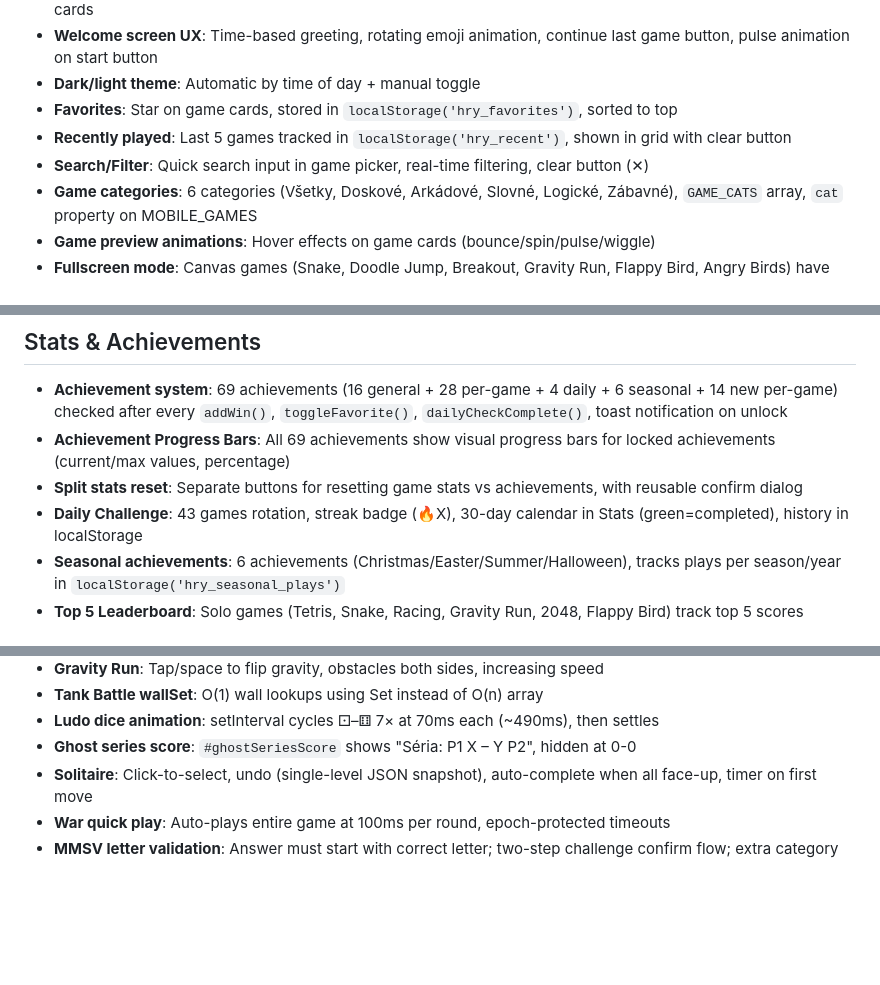
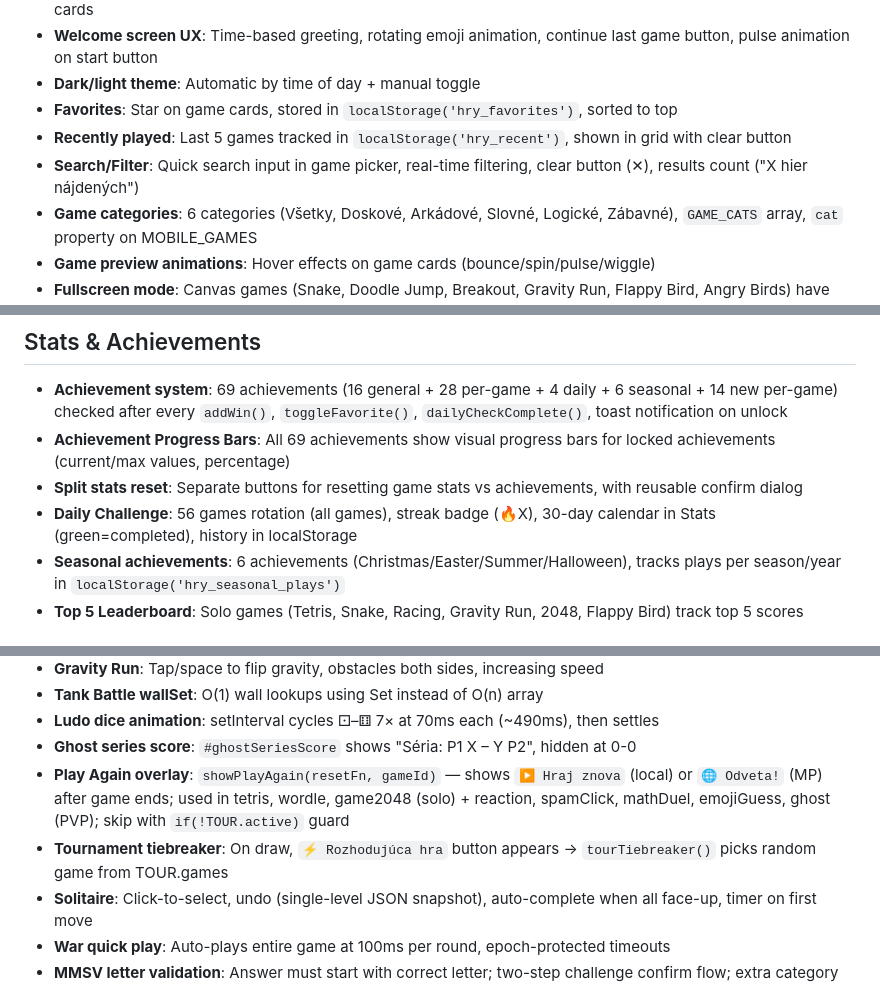
Before and after one commit to DusanOravsky/hry_deti_dusko, a Markdown page: docs/features.md, 3 parts joined by grey strips. GitHub-like rendering; blank space fills up the shorter version.

```diff
--- a/docs/features.md
+++ b/docs/features.md
@@ -9,7 +9,7 @@
 - **Dark/light theme**: Automatic by time of day + manual toggle
 - **Favorites**: Star on game cards, stored in `localStorage('hry_favorites')`, sorted to top
 - **Recently played**: Last 5 games tracked in `localStorage('hry_recent')`, shown in grid with clear button
-- **Search/Filter**: Quick search input in game picker, real-time filtering, clear button (✕)
+- **Search/Filter**: Quick search input in game picker, real-time filtering, clear button (✕), results count ("X hier nájdených")
 - **Game categories**: 6 categories (Všetky, Doskové, Arkádové, Slovné, Logické, Zábavné), `GAME_CATS` array, `cat` property on MOBILE_GAMES
 - **Game preview animations**: Hover effects on game cards (bounce/spin/pulse/wiggle)
 - **Fullscreen mode**: Canvas games (Snake, Doodle Jump, Breakout, Gravity Run, Flappy Bird, Angry Birds) have fullscreen button (⛶), wrapper-based with exit button overlay
@@ -28,7 +28,7 @@
 - **Achievement system**: 69 achievements (16 general + 28 per-game + 4 daily + 6 seasonal + 14 new per-game) checked after every `addWin()`, `toggleFavorite()`, `dailyCheckComplete()`, toast notification on unlock
 - **Achievement Progress Bars**: All 69 achievements show visual progress bars for locked achievements (current/max values, percentage)
 - **Split stats reset**: Separate buttons for resetting game stats vs achievements, with reusable confirm dialog
-- **Daily Challenge**: 43 games rotation, streak badge (🔥X), 30-day calendar in Stats (green=completed), history in localStorage
+- **Daily Challenge**: 56 games rotation (all games), streak badge (🔥X), 30-day calendar in Stats (green=completed), history in localStorage
 - **Seasonal achievements**: 6 achievements (Christmas/Easter/Summer/Halloween), tracks plays per season/year in `localStorage('hry_seasonal_plays')`
 - **Top 5 Leaderboard**: Solo games (Tetris, Snake, Racing, Gravity Run, 2048, Flappy Bird) track top 5 scores
 
@@ -56,6 +56,8 @@
 - **Tank Battle wallSet**: O(1) wall lookups using Set instead of O(n) array
 - **Ludo dice animation**: setInterval cycles ⚀–⚅ 7× at 70ms each (~490ms), then settles
 - **Ghost series score**: `#ghostSeriesScore` shows "Séria: P1 X – Y P2", hidden at 0-0
+- **Play Again overlay**: `showPlayAgain(resetFn, gameId)` — shows `▶️ Hraj znova` (local) or `🌐 Odveta!` (MP) after game ends; used in tetris, wordle, game2048 (solo) + reaction, spamClick, mathDuel, emojiGuess, ghost (PVP); skip with `if(!TOUR.active)` guard
+- **Tournament tiebreaker**: On draw, `⚡ Rozhodujúca hra` button appears → `tourTiebreaker()` picks random game from TOUR.games
 - **Solitaire**: Click-to-select, undo (single-level JSON snapshot), auto-complete when all face-up, timer on first move
 - **War quick play**: Auto-plays entire game at 100ms per round, epoch-protected timeouts
 - **MMSV letter validation**: Answer must start with correct letter; two-step challenge confirm flow; extra category toggles opt-in
```
Also changed, not shown: CLAUDE.md (+1 -1 lines), docs/changelog.md (+6 -0 lines).
